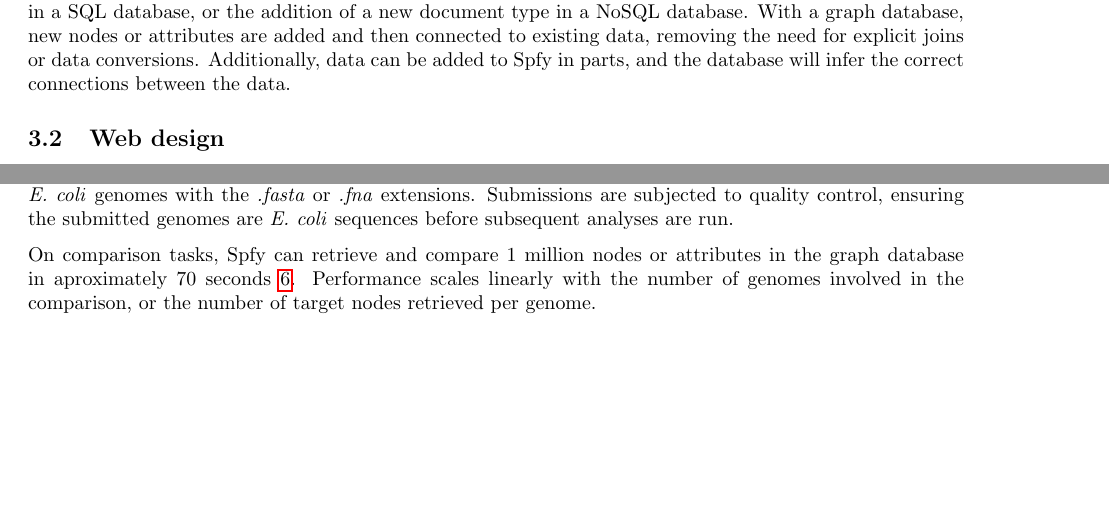
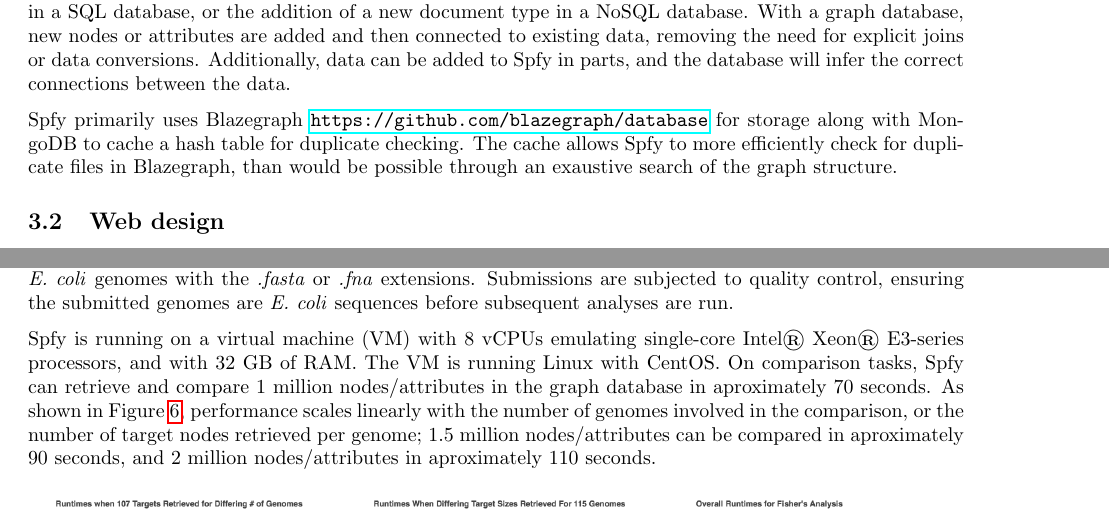
Before and after one commit to superphy/paper_platform, a LaTeX paper (paper-webserver.tex): two parts of pages 4 and 6 of 13 before the commit and two parts of pages 4 and 7 of 13 after it, joined at a grey line, cut so that both start at the same text, the shorter picture padded with empty space. Compiled offline with pdfLaTeX.

Commit message:
START: mongo + total runtimes

```diff
--- a/paper-webserver.tex
+++ b/paper-webserver.tex
@@ -187,6 +187,9 @@ The permanent storage of results is as a one-time cost, which avoids re-computat
 In a graph database, a search can begin at any node or attribute. This is in contrast to a SQL database, which requires a predefined schema, or a NoSQL database which treats data as documents with varying structure.
 For example, the addition of a new analysis module would typically require a new table definition in a SQL database, or the addition of a new document type in a NoSQL database. With a graph database, new nodes or attributes are added and then connected to existing data, removing the need for explicit joins or data conversions. Additionally, data can be added to Spfy in parts, and the database will infer the correct connections between the data.
 
+Spfy primarily uses Blazegraph \url{https://github.com/blazegraph/database} for storage along with MongoDB to cache a hash table for duplicate checking.
+The cache allows Spfy to more efficiently check for duplicate files in Blazegraph, than would be possible through an exaustive search of the graph structure.
+
 \subsection{Web design}
 % para
 % 1. goals: intuitive/familar, ease of use
@@ -273,8 +276,10 @@ Spfy has been up since May 2017. The server accepts assembled \textit{E. coli} g
 % particularly for statistical tests
 % should do a 1 genome = X number VFs, Y number of genomes for Y*X retrieval/analysis
 
-On comparison tasks, Spfy can retrieve and compare 1 million nodes or attributes in the graph database in aproximately 70 seconds \ref{fig:fishers_performance}.
-Performance scales linearly with the number of genomes involved in the comparison, or the number of target nodes retrieved per genome.
+Spfy is running on a virtual machine (VM) with 8 vCPUs emulating single-core Intel® Xeon® E3-series processors, and with 32 GB of RAM.
+The VM is running Linux with CentOS.
+On comparison tasks, Spfy can retrieve and compare 1 million nodes/attributes in the graph database in aproximately 70 seconds.
+As shown in Figure \ref{fig:fishers_performance}, performance scales linearly with the number of genomes involved in the comparison, or the number of target nodes retrieved per genome; 1.5 million nodes/attributes can be compared in aproximately 90 seconds, and 2 million nodes/attributes in aproximately 110 seconds.
 
 \begin{figure}[!htb]
 \minipage{0.32\textwidth}
```
Also changed, not shown: images/docker.png, images/docker.svg, paper-webserver.pdf, paper-webserver.tex (1 more changed lines), 5 other files.
